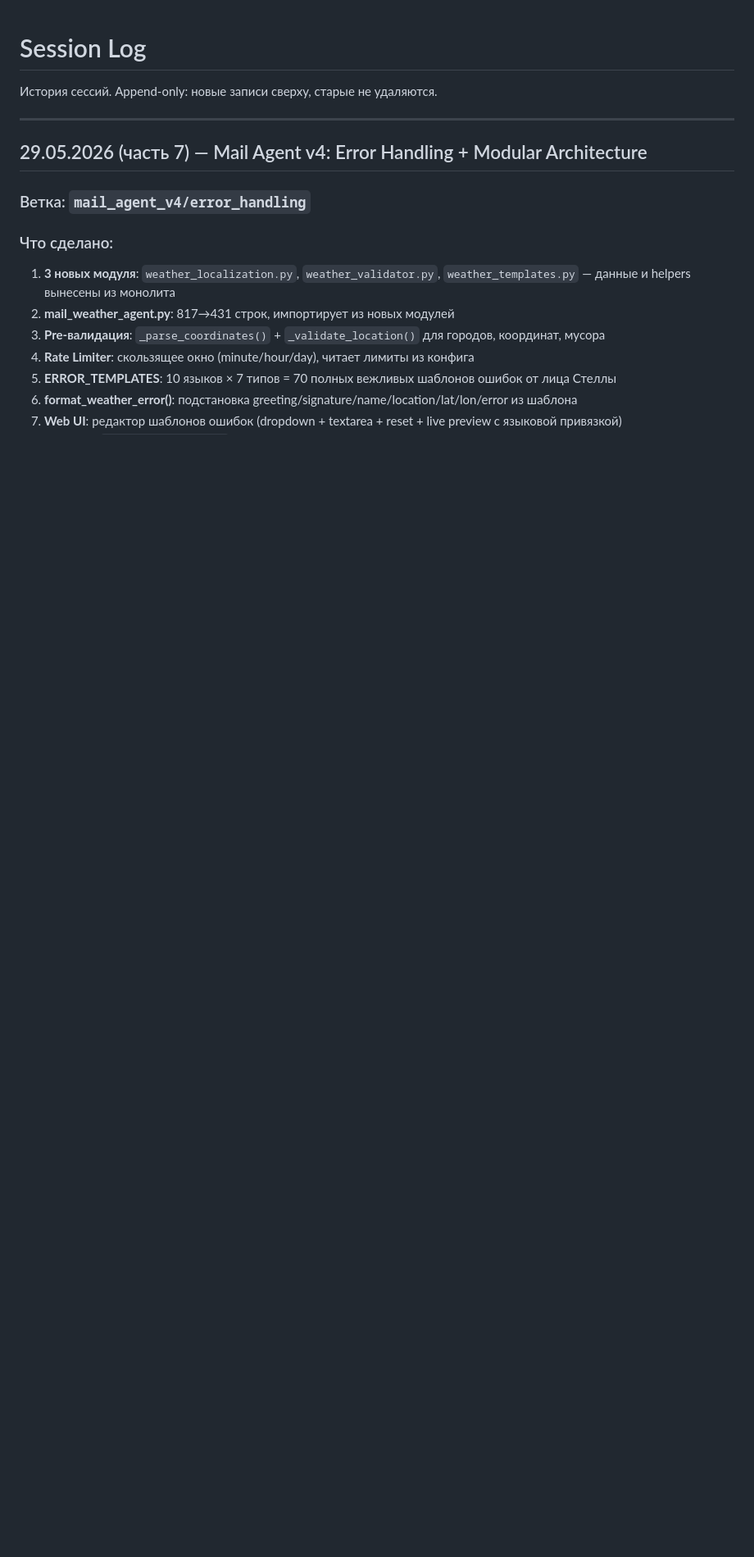
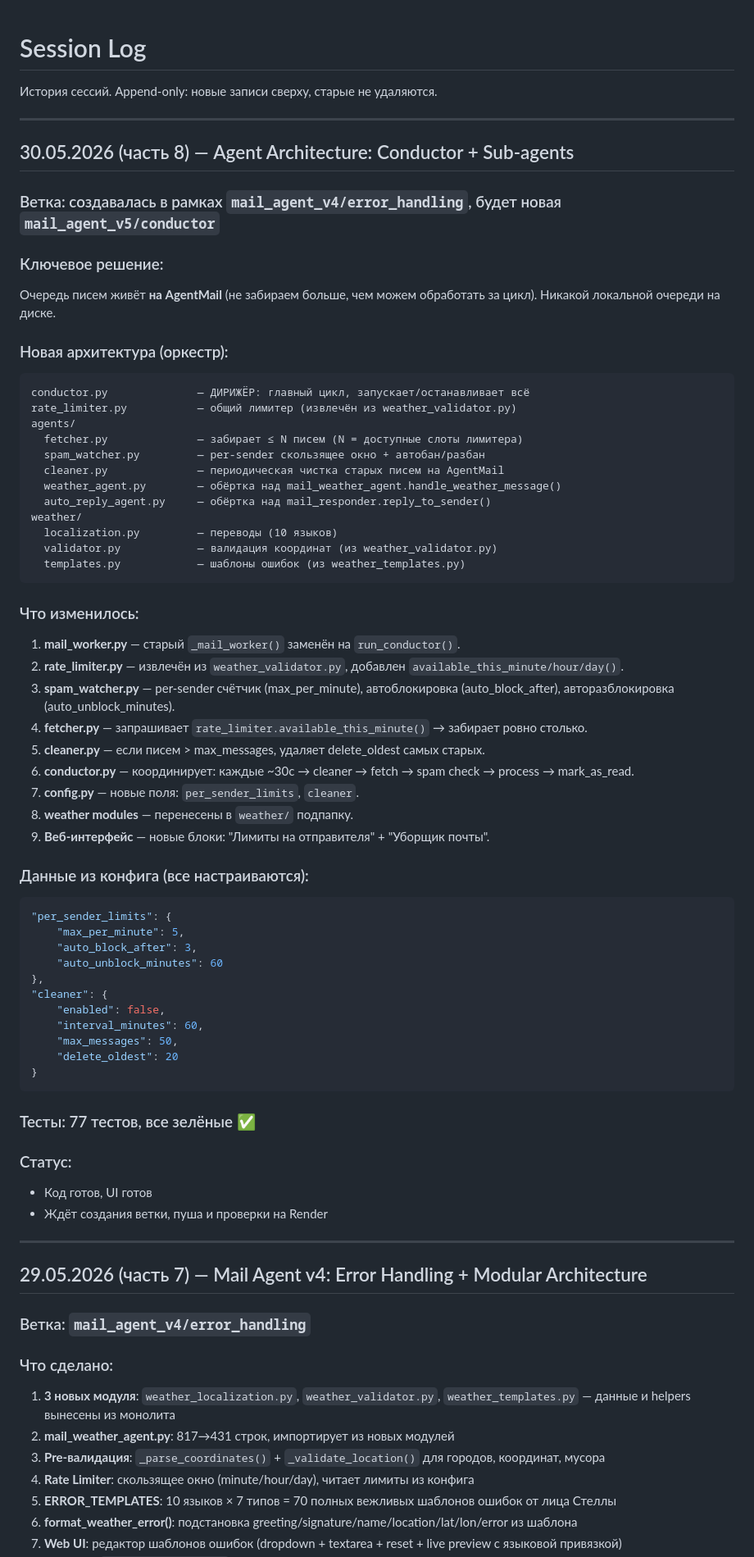
Before and after one commit to alexsmy/test_opencode, a Markdown page: _ai_for_all/SESSION_LOG.md, the part around the change. Shown at 82% size. Rendered like a GitHub page; blank space fills up the shorter version.

Commit message:
handover: 2026-05-30 part 8 (conductor + sub-agents)

````diff
--- a/_ai_for_all/SESSION_LOG.md
+++ b/_ai_for_all/SESSION_LOG.md
@@ -1,6 +1,64 @@
 # Session Log
 
 История сессий. Append-only: новые записи сверху, старые не удаляются.
+
+---
+
+## 30.05.2026 (часть 8) — Agent Architecture: Conductor + Sub-agents
+
+### Ветка: создавалась в рамках `mail_agent_v4/error_handling`, будет новая `mail_agent_v5/conductor`
+
+### Ключевое решение:
+Очередь писем живёт **на AgentMail** (не забираем больше, чем можем обработать за цикл). Никакой локальной очереди на диске.
+
+### Новая архитектура (оркестр):
+
+```
+conductor.py              — ДИРИЖЁР: главный цикл, запускает/останавливает всё
+rate_limiter.py           — общий лимитер (извлечён из weather_validator.py)
+agents/
+  fetcher.py              — забирает ≤ N писем (N = доступные слоты лимитера)
+  spam_watcher.py         — per-sender скользящее окно + автобан/разбан
+  cleaner.py              — периодическая чистка старых писем на AgentMail
+  weather_agent.py        — обёртка над mail_weather_agent.handle_weather_message()
+  auto_reply_agent.py     — обёртка над mail_responder.reply_to_sender()
+weather/
+  localization.py         — переводы (10 языков)
+  validator.py            — валидация координат (из weather_validator.py)
+  templates.py            — шаблоны ошибок (из weather_templates.py)
+```
+
+### Что изменилось:
+1. **mail_worker.py** — старый `_mail_worker()` заменён на `run_conductor()`.
+2. **rate_limiter.py** — извлечён из `weather_validator.py`, добавлен `available_this_minute/hour/day()`.
+3. **spam_watcher.py** — per-sender счётчик (max_per_minute), автоблокировка (auto_block_after), авторазблокировка (auto_unblock_minutes).
+4. **fetcher.py** — запрашивает `rate_limiter.available_this_minute()` → забирает ровно столько.
+5. **cleaner.py** — если писем > max_messages, удаляет delete_oldest самых старых.
+6. **conductor.py** — координирует: каждые ~30с → cleaner → fetch → spam check → process → mark_as_read.
+7. **config.py** — новые поля: `per_sender_limits`, `cleaner`.
+8. **weather modules** — перенесены в `weather/` подпапку.
+9. **Веб-интерфейс** — новые блоки: "Лимиты на отправителя" + "Уборщик почты".
+
+### Данные из конфига (все настраиваются):
+```json
+"per_sender_limits": {
+    "max_per_minute": 5,
+    "auto_block_after": 3,
+    "auto_unblock_minutes": 60
+},
+"cleaner": {
+    "enabled": false,
+    "interval_minutes": 60,
+    "max_messages": 50,
+    "delete_oldest": 20
+}
+```
+
+### Тесты: 77 тестов, все зелёные ✅
+
+### Статус:
+- Код готов, UI готов
+- Ждёт создания ветки, пуша и проверки на Render
 
 ---
 
````
Also changed, not shown: _ai_for_all/CONTEXT.md (+27 -31 lines), _ai_for_all/handover/2026-05-30-part8.md (added, +80 -0 lines).
